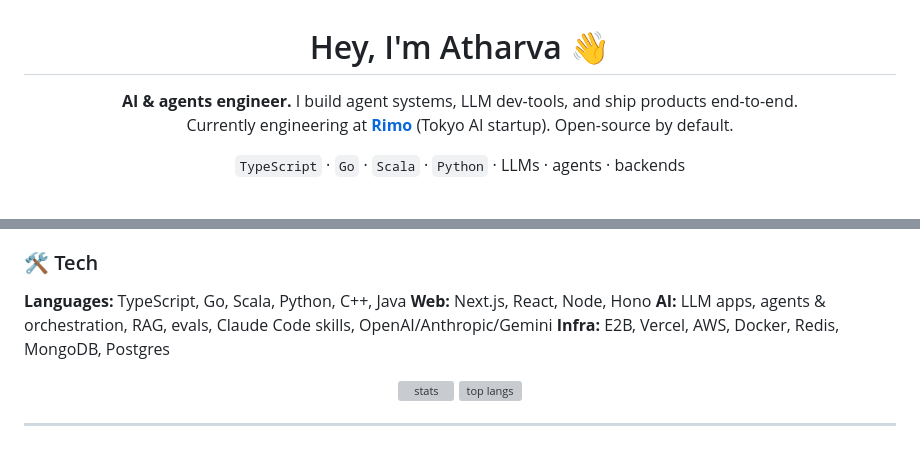
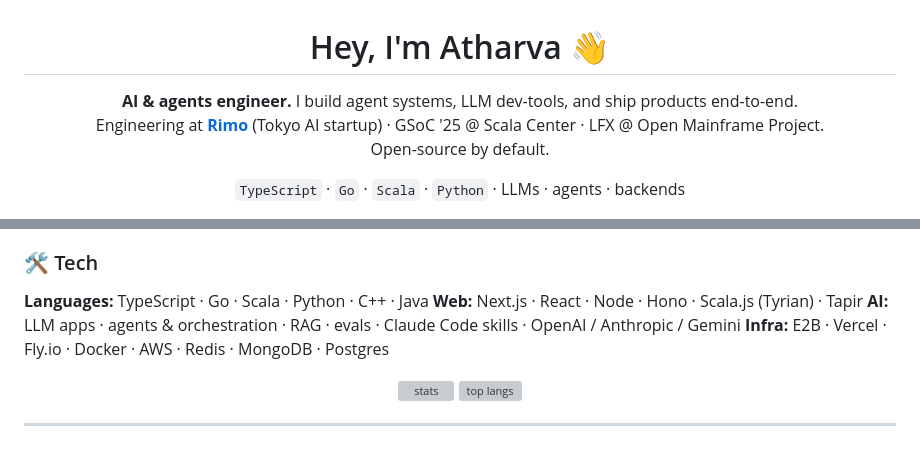
Before and after one commit to Atharva-Kanherkar/Atharva-Kanherkar, a Markdown page: README.md, 2 parts joined by grey strips. Rendered like a GitHub page; grey boxes are pictures that could not be loaded.

```diff
--- a/README.md
+++ b/README.md
@@ -1,8 +1,9 @@
 <h1 align="center">Hey, I'm Atharva 👋</h1>
 
 <p align="center">
-  <b>AI & agents engineer.</b> I build agent systems, LLM dev-tools, and ship products end-to-end.<br/>
-  Currently engineering at <a href="https://rimo.app"><b>Rimo</b></a> (Tokyo AI startup). Open-source by default.
+  <b>AI &amp; agents engineer.</b> I build agent systems, LLM dev-tools, and ship products end-to-end.<br/>
+  Engineering at <a href="https://rimo.app"><b>Rimo</b></a> (Tokyo AI startup) · GSoC '25 @ Scala Center · LFX @ Open Mainframe Project.<br/>
+  Open-source by default.
 </p>
 
 <p align="center">
@@ -66,10 +88,10 @@ Backend + product work across the stack. `▶ FILL: dates + 1-2 specifics you ca
 
 ### 🛠️ Tech
 
-**Languages:** TypeScript, Go, Scala, Python, C++, Java
-**Web:** Next.js, React, Node, Hono
-**AI:** LLM apps, agents & orchestration, RAG, evals, Claude Code skills, OpenAI/Anthropic/Gemini
-**Infra:** E2B, Vercel, AWS, Docker, Redis, MongoDB, Postgres
+**Languages:** TypeScript · Go · Scala · Python · C++ · Java
+**Web:** Next.js · React · Node · Hono · Scala.js (Tyrian) · Tapir
+**AI:** LLM apps · agents & orchestration · RAG · evals · Claude Code skills · OpenAI / Anthropic / Gemini
+**Infra:** E2B · Vercel · Fly.io · Docker · AWS · Redis · MongoDB · Postgres
 
 <p align="center">
   <img src="https://github-readme-stats.vercel.app/api?username=Atharva-Kanherkar&show_icons=true&hide_border=true&theme=tokyonight&count_private=true" height="150" alt="stats">
```
Also changed, not shown: other parts of README.md (+40 -19 lines).
